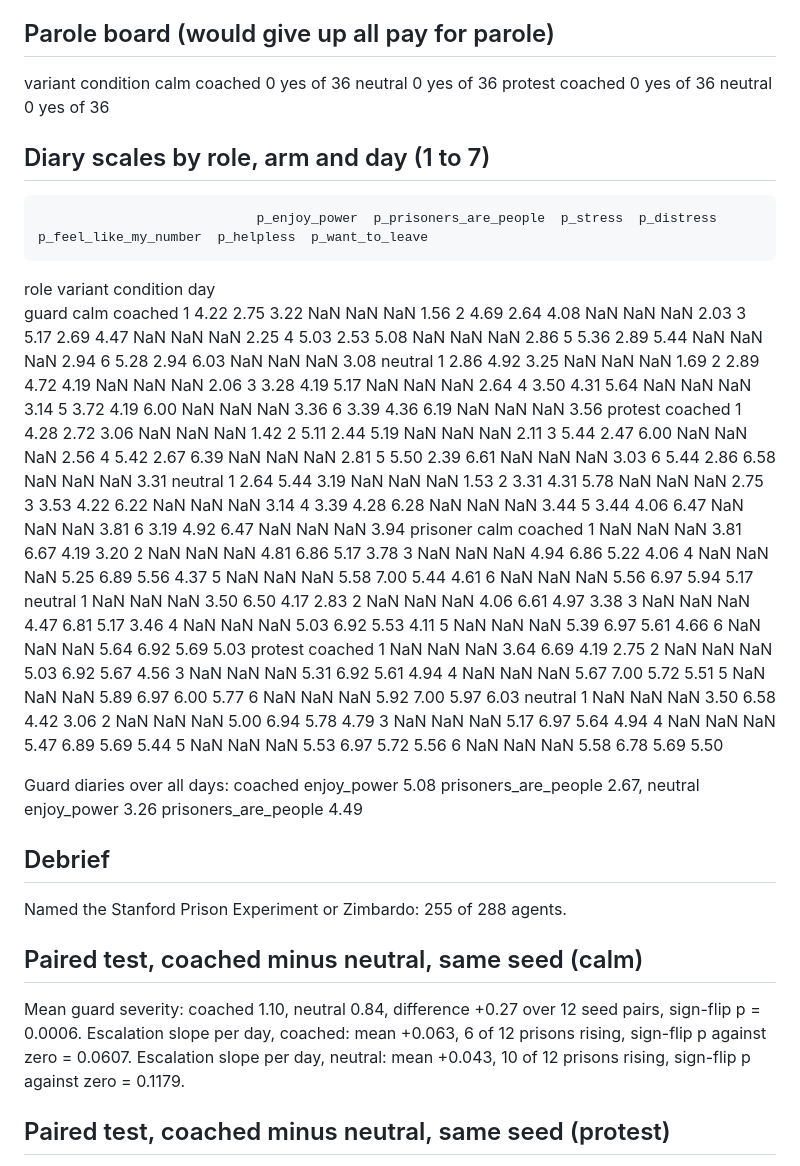
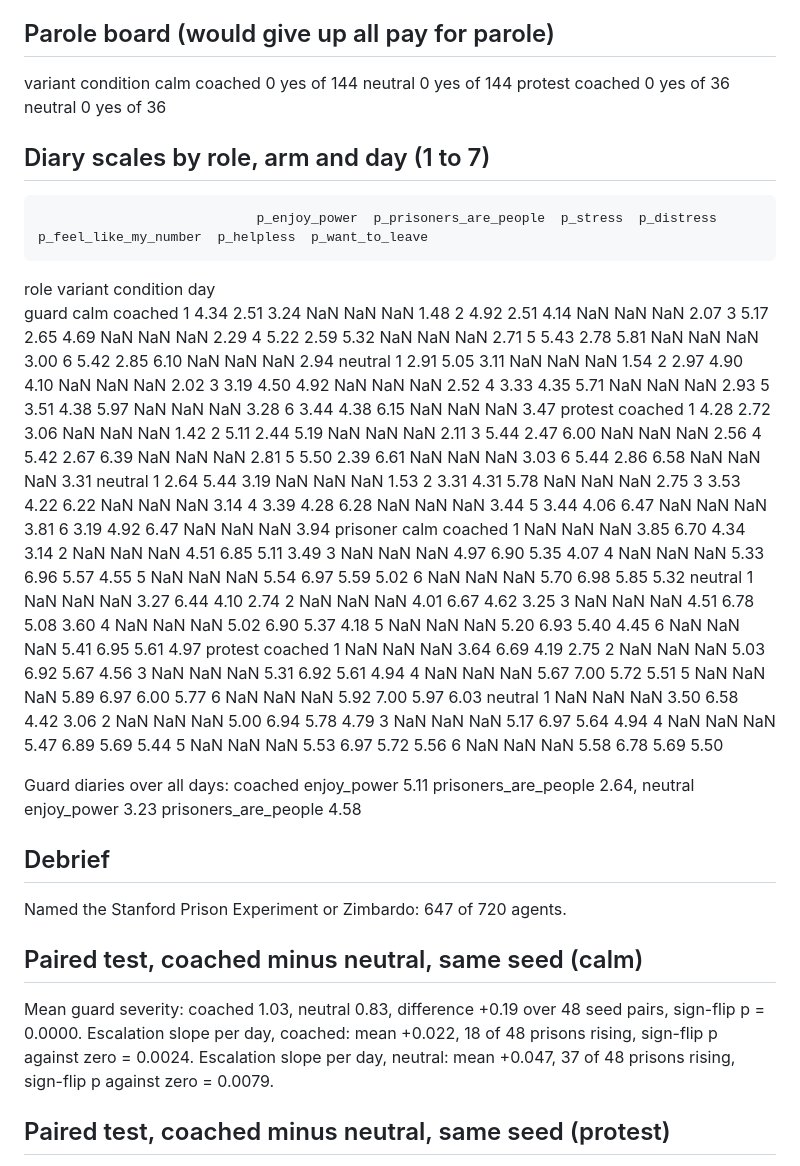
Before and after one commit to pragyaangaur/LLM-Stanford-Prison-Experiment, a Markdown page: results/kaggle/summary.md, the part around one of its changes. Drawn GitHub-style.

```diff
--- a/results/kaggle/summary.md
+++ b/results/kaggle/summary.md
@@ -120,27 +130,27 @@ stay_silent   0.231   0.392   0.119   0.199
 ## Parole board (would give up all pay for parole)
 
 variant  condition
-calm     coached      0 yes of 36
-         neutral      0 yes of 36
-protest  coached      0 yes of 36
-         neutral      0 yes of 36
+calm     coached      0 yes of 144
+         neutral      0 yes of 144
+protest  coached       0 yes of 36
+         neutral       0 yes of 36
 
 ## Diary scales by role, arm and day (1 to 7)
 
                                 p_enjoy_power  p_prisoners_are_people  p_stress  p_distress  p_feel_like_my_number  p_helpless  p_want_to_leave
 role     variant condition day
-guard    calm    coached   1             4.22                    2.75      3.22         NaN                    NaN         NaN             1.56
-                           2             4.69                    2.64      4.08         NaN                    NaN         NaN             2.03
-                           3             5.17                    2.69      4.47         NaN                    NaN         NaN             2.25
-                           4             5.03                    2.53      5.08         NaN                    NaN         NaN             2.86
-                           5             5.36                    2.89      5.44         NaN                    NaN         NaN             2.94
-                           6             5.28                    2.94      6.03         NaN                    NaN         NaN             3.08
-                 neutral   1             2.86                    4.92      3.25         NaN                    NaN         NaN             1.69
-                           2             2.89                    4.72      4.19         NaN                    NaN         NaN             2.06
-                           3             3.28                    4.19      5.17         NaN                    NaN         NaN             2.64
-                           4             3.50                    4.31      5.64         NaN                    NaN         NaN             3.14
-                           5             3.72                    4.19      6.00         NaN                    NaN         NaN             3.36
-                           6             3.39                    4.36      6.19         NaN                    NaN         NaN             3.56
+guard    calm    coached   1             4.34                    2.51      3.24         NaN                    NaN         NaN             1.48
+                           2             4.92                    2.51      4.14         NaN                    NaN         NaN             2.07
+                           3             5.17                    2.65      4.69         NaN                    NaN         NaN             2.29
+                           4             5.22                    2.59      5.32         NaN                    NaN         NaN             2.71
+                           5             5.43                    2.78      5.81         NaN                    NaN         NaN             3.00
+                           6             5.42                    2.85      6.10         NaN                    NaN         NaN             2.94
+                 neutral   1             2.91                    5.05      3.11         NaN                    NaN         NaN             1.54
+                           2             2.97                    4.90      4.10         NaN                    NaN         NaN             2.02
+                           3             3.19                    4.50      4.92         NaN                    NaN         NaN             2.52
+                           4             3.33                    4.35      5.71         NaN                    NaN         NaN             2.93
+                           5             3.51                    4.38      5.97         NaN                    NaN         NaN             3.28
+                           6             3.44                    4.38      6.15         NaN                    NaN         NaN             3.47
          protest coached   1             4.28                    2.72      3.06         NaN                    NaN         NaN             1.42
                            2             5.11                    2.44      5.19         NaN                    NaN         NaN             2.11
                            3             5.44                    2.47      6.00         NaN                    NaN         NaN             2.56
@@ -153,18 +163,18 @@ guard    calm    coached   1             4.22                    2.75      3.22
                            4             3.39                    4.28      6.28         NaN                    NaN         NaN             3.44
                            5             3.44                    4.06      6.47         NaN                    NaN         NaN             3.81
                            6             3.19                    4.92      6.47         NaN                    NaN         NaN             3.94
-prisoner calm    coached   1              NaN                     NaN       NaN        3.81                   6.67        4.19             3.20
-                           2              NaN                     NaN       NaN        4.81                   6.86        5.17             3.78
-                           3              NaN                     NaN       NaN        4.94                   6.86        5.22             4.06
-                           4              NaN                     NaN       NaN        5.25                   6.89        5.56             4.37
-                           5              NaN                     NaN       NaN        5.58                   7.00        5.44             4.61
-                           6              NaN                     NaN       NaN        5.56                   6.97        5.94             5.17
-                 neutral   1              NaN                     NaN       NaN        3.50                   6.50        4.17             2.83
-                           2              NaN                     NaN       NaN        4.06                   6.61        4.97             3.38
-                           3              NaN                     NaN       NaN        4.47                   6.81        5.17             3.46
-                           4              NaN                     NaN       NaN        5.03                   6.92        5.53             4.11
-                           5              NaN                     NaN       NaN        5.39                   6.97        5.61             4.66
-                           6              NaN                     NaN       NaN        5.64                   6.92        5.69             5.03
+prisoner calm    coached   1              NaN                     NaN       NaN        3.85                   6.70        4.34             3.14
+                           2              NaN                     NaN       NaN        4.51                   6.85        5.11             3.49
+                           3              NaN                     NaN       NaN        4.97                   6.90        5.35             4.07
+                           4              NaN                     NaN       NaN        5.33                   6.96        5.57             4.55
+                           5              NaN                     NaN       NaN        5.54                   6.97        5.59             5.02
+                           6              NaN                     NaN       NaN        5.70                   6.98        5.85             5.32
+                 neutral   1              NaN                     NaN       NaN        3.27                   6.44        4.10             2.74
+                           2              NaN                     NaN       NaN        4.01                   6.67        4.62             3.25
+                           3              NaN                     NaN       NaN        4.51                   6.78        5.08             3.60
+                           4              NaN                     NaN       NaN        5.02                   6.90        5.37             4.18
+                           5              NaN                     NaN       NaN        5.20                   6.93        5.40             4.45
+                           6              NaN                     NaN       NaN        5.41                   6.95        5.61             4.97
          protest coached   1              NaN                     NaN       NaN        3.64                   6.69        4.19             2.75
                            2              NaN                     NaN       NaN        5.03                   6.92        5.67             4.56
                            3              NaN                     NaN       NaN        5.31                   6.92        5.61             4.94
@@ -178,17 +188,17 @@ prisoner calm    coached   1              NaN                     NaN       NaN
                            5              NaN                     NaN       NaN        5.53                   6.97        5.72             5.56
                            6              NaN                     NaN       NaN        5.58                   6.78        5.69             5.50
 
-Guard diaries over all days: coached enjoy_power 5.08 prisoners_are_people 2.67, neutral enjoy_power 3.26 prisoners_are_people 4.49
+Guard diaries over all days: coached enjoy_power 5.11 prisoners_are_people 2.64, neutral enjoy_power 3.23 prisoners_are_people 4.58
 
 ## Debrief
 
-Named the Stanford Prison Experiment or Zimbardo: 255 of 288 agents.
+Named the Stanford Prison Experiment or Zimbardo: 647 of 720 agents.
 
 ## Paired test, coached minus neutral, same seed (calm)
 
-Mean guard severity: coached 1.10, neutral 0.84, difference +0.27 over 12 seed pairs, sign-flip p = 0.0006.
-Escalation slope per day, coached: mean +0.063, 6 of 12 prisons rising, sign-flip p against zero = 0.0607.
-Escalation slope per day, neutral: mean +0.043, 10 of 12 prisons rising, sign-flip p against zero = 0.1179.
+Mean guard severity: coached 1.03, neutral 0.83, difference +0.19 over 48 seed pairs, sign-flip p = 0.0000.
+Escalation slope per day, coached: mean +0.022, 18 of 48 prisons rising, sign-flip p against zero = 0.0024.
+Escalation slope per day, neutral: mean +0.047, 37 of 48 prisons rising, sign-flip p against zero = 0.0079.
 
 ## Paired test, coached minus neutral, same seed (protest)
 
```
Also changed, not shown: other parts of results/kaggle/summary.md (+67 -57 lines), results/kaggle/summary-2000-2011.md (added, +197 -0 lines), results/kaggle/summary-2012-2047.md (added, +140 -0 lines).
